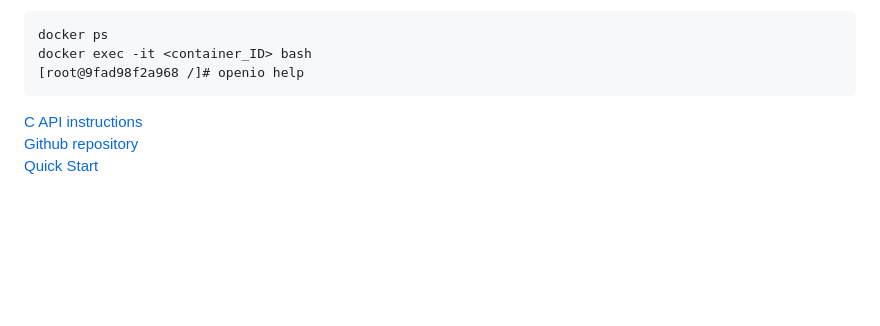
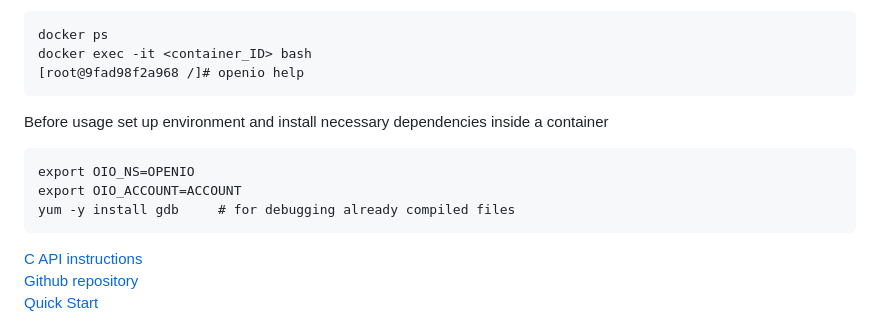
Before and after one commit to KseniyaShestakova/EPFL_internship, a Markdown page: tools.md, the part around the change. Drawn GitHub-style; blank space fills up the shorter version.

Commit message:
added set uo for openio container

````diff
--- a/tools.md
+++ b/tools.md
@@ -154,6 +154,12 @@ docker ps
 docker exec -it <container_ID> bash
 [root@9fad98f2a968 /]# openio help
 ```
+Before usage set up environment and install necessary dependencies inside a container
+```
+export OIO_NS=OPENIO
+export OIO_ACCOUNT=ACCOUNT
+yum -y install gdb     # for debugging already compiled files
+```
 
 [C API instructions](https://docs.openio.io/latest/source/sdk-guide/c_example.html)  \
 [Github repository](https://github.com/open-io/oio-sds) \
````
